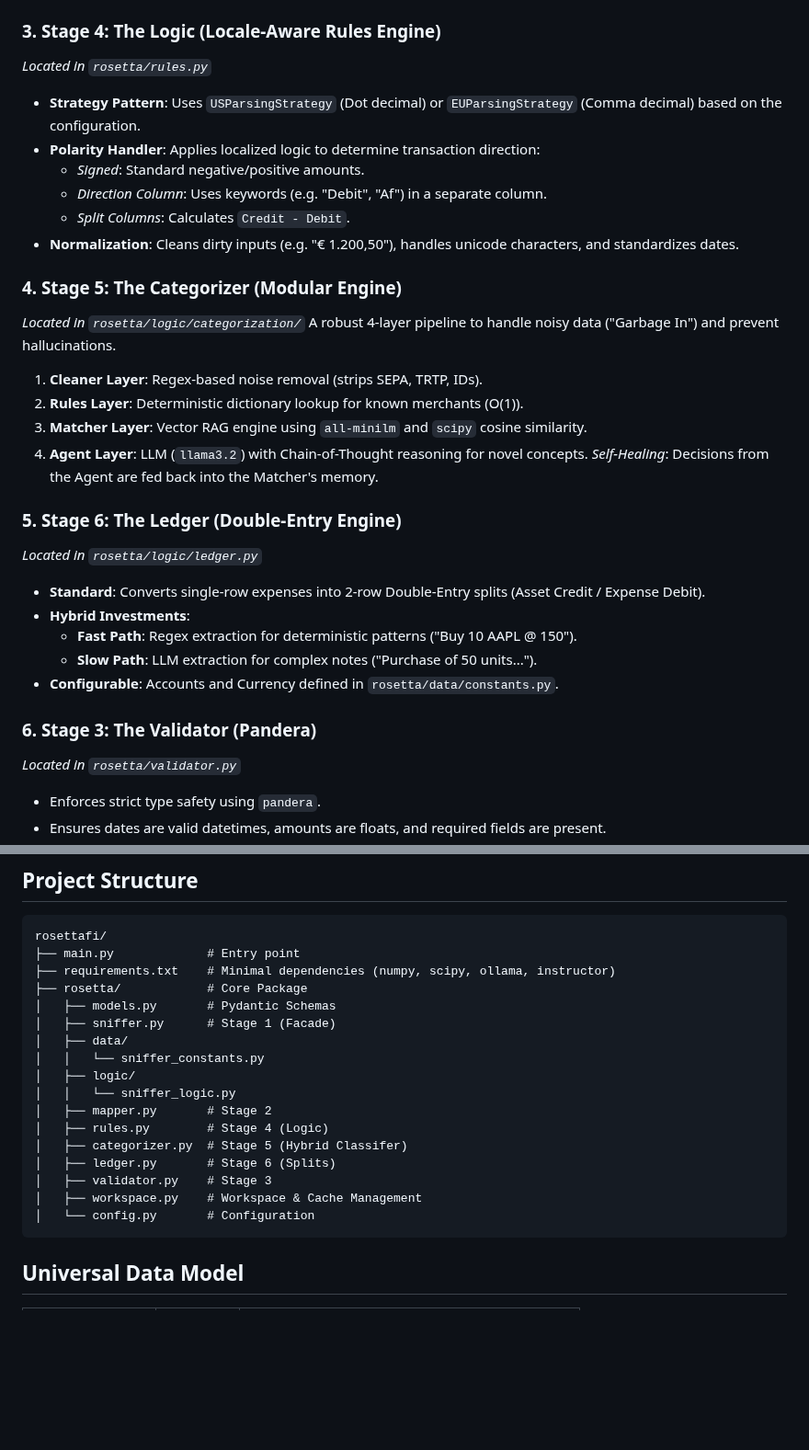
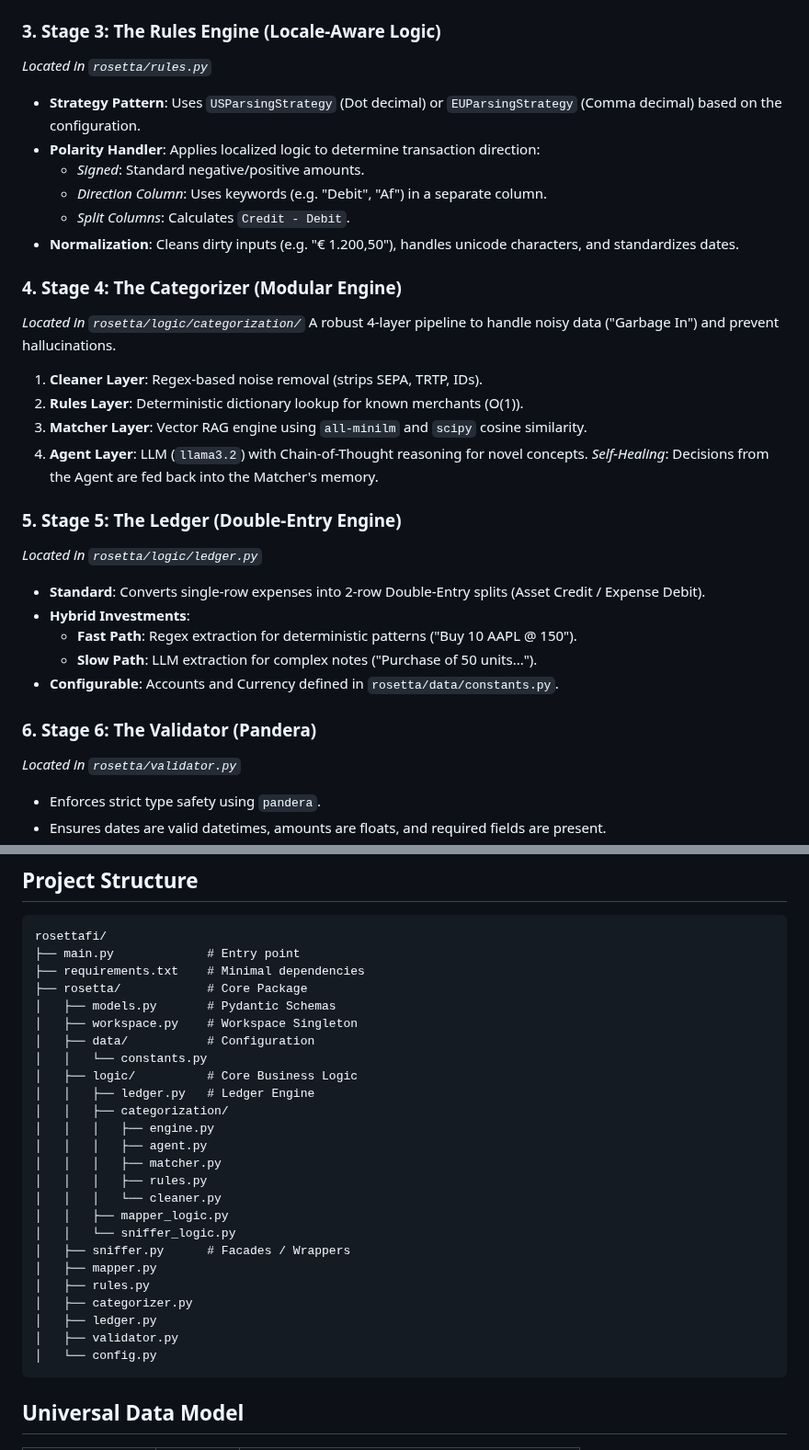
Before and after one commit to ashwin67/rosettafi, a Markdown page: README.md, 2 parts joined by grey strips. Shown at 92% size. GitHub-like rendering; blank space fills up the shorter version.

````diff
--- a/README.md
+++ b/README.md
@@ -20,7 +20,7 @@ This project implements a financial data ingestion engine designed to handle mes
     2. **Heuristic Fallback**: If the LLM fails, a robust standalone heuristic (`_heuristic_map_columns`) determines the mapping based on keyword density and localized patterns.
 - **Persistence**: Caches mapping decisions in `bank_configs.json` based on header hashes.
 
-### 3. Stage 4: The Logic (Locale-Aware Rules Engine)
+### 3. Stage 3: The Rules Engine (Locale-Aware Logic)
 *Located in `rosetta/rules.py`*
 - **Strategy Pattern**: Uses `USParsingStrategy` (Dot decimal) or `EUParsingStrategy` (Comma decimal) based on the configuration.
 - **Polarity Handler**: Applies localized logic to determine transaction direction:
@@ -29,7 +29,7 @@ This project implements a financial data ingestion engine designed to handle mes
     - *Split Columns*: Calculates `Credit - Debit`.
 - **Normalization**: Cleans dirty inputs (e.g. "€ 1.200,50"), handles unicode characters, and standardizes dates.
 
-### 4. Stage 5: The Categorizer (Modular Engine)
+### 4. Stage 4: The Categorizer (Modular Engine)
 *Located in `rosetta/logic/categorization/`*
 A robust 4-layer pipeline to handle noisy data ("Garbage In") and prevent hallucinations.
 1. **Cleaner Layer**: Regex-based noise removal (strips SEPA, TRTP, IDs).
@@ -38,7 +38,7 @@ A robust 4-layer pipeline to handle noisy data ("Garbage In") and prevent halluc
 4. **Agent Layer**: LLM (`llama3.2`) with Chain-of-Thought reasoning for novel concepts.
 *Self-Healing*: Decisions from the Agent are fed back into the Matcher's memory.
 
-### 5. Stage 6: The Ledger (Double-Entry Engine)
+### 5. Stage 5: The Ledger (Double-Entry Engine)
 *Located in `rosetta/logic/ledger.py`*
 - **Standard**: Converts single-row expenses into 2-row Double-Entry splits (Asset Credit / Expense Debit).
 - **Hybrid Investments**:
@@ -46,7 +46,7 @@ A robust 4-layer pipeline to handle noisy data ("Garbage In") and prevent halluc
     - **Slow Path**: LLM extraction for complex notes ("Purchase of 50 units...").
 - **Configurable**: Accounts and Currency defined in `rosetta/data/constants.py`.
 
-### 6. Stage 3: The Validator (Pandera)
+### 6. Stage 6: The Validator (Pandera)
 *Located in `rosetta/validator.py`*
 - Enforces strict type safety using `pandera`.
 - Ensures dates are valid datetimes, amounts are floats, and required fields are present.
@@ -65,21 +65,29 @@ A robust 4-layer pipeline to handle noisy data ("Garbage In") and prevent halluc
 ```
 rosettafi/
 ├── main.py             # Entry point
-├── requirements.txt    # Minimal dependencies (numpy, scipy, ollama, instructor)
+├── requirements.txt    # Minimal dependencies
 ├── rosetta/            # Core Package
 │   ├── models.py       # Pydantic Schemas
-│   ├── sniffer.py      # Stage 1 (Facade)
-│   ├── data/
-│   │   └── sniffer_constants.py
-│   ├── logic/
+│   ├── workspace.py    # Workspace Singleton
+│   ├── data/           # Configuration
+│   │   └── constants.py
+│   ├── logic/          # Core Business Logic
+│   │   ├── ledger.py   # Ledger Engine
+│   │   ├── categorization/
+│   │   │   ├── engine.py
+│   │   │   ├── agent.py
+│   │   │   ├── matcher.py
+│   │   │   ├── rules.py
+│   │   │   └── cleaner.py
+│   │   ├── mapper_logic.py
 │   │   └── sniffer_logic.py
-│   ├── mapper.py       # Stage 2
-│   ├── rules.py        # Stage 4 (Logic)
-│   ├── categorizer.py  # Stage 5 (Hybrid Classifer)
-│   ├── ledger.py       # Stage 6 (Splits)
-│   ├── validator.py    # Stage 3
-│   ├── workspace.py    # Workspace & Cache Management
-│   └── config.py       # Configuration
+│   ├── sniffer.py      # Facades / Wrappers
+│   ├── mapper.py
+│   ├── rules.py
+│   ├── categorizer.py
+│   ├── ledger.py
+│   ├── validator.py
+│   └── config.py
 ```
 
 ## Universal Data Model
````
